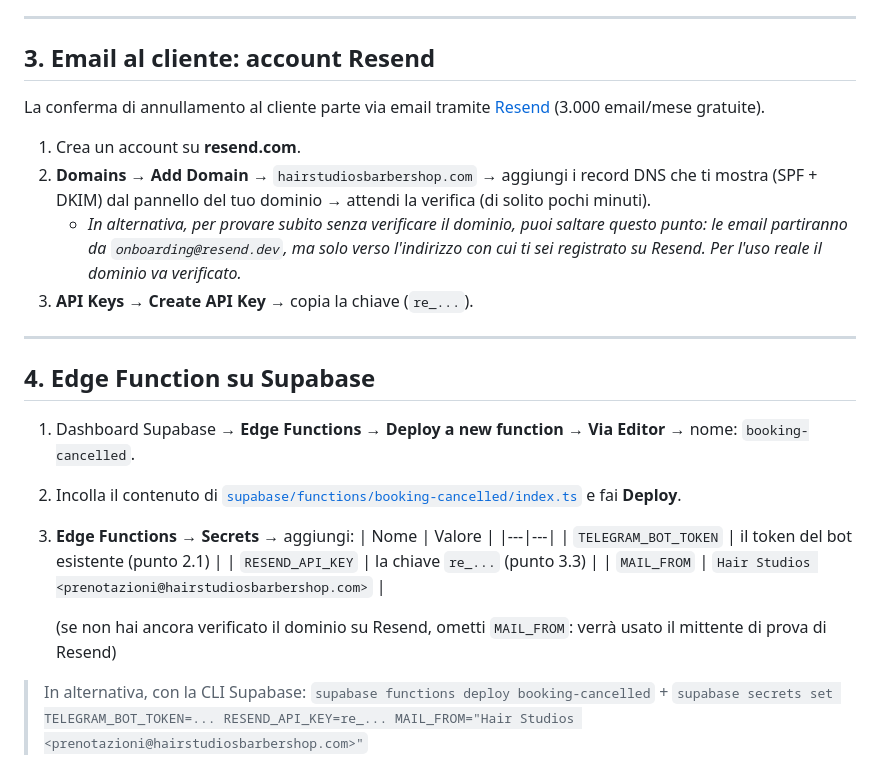
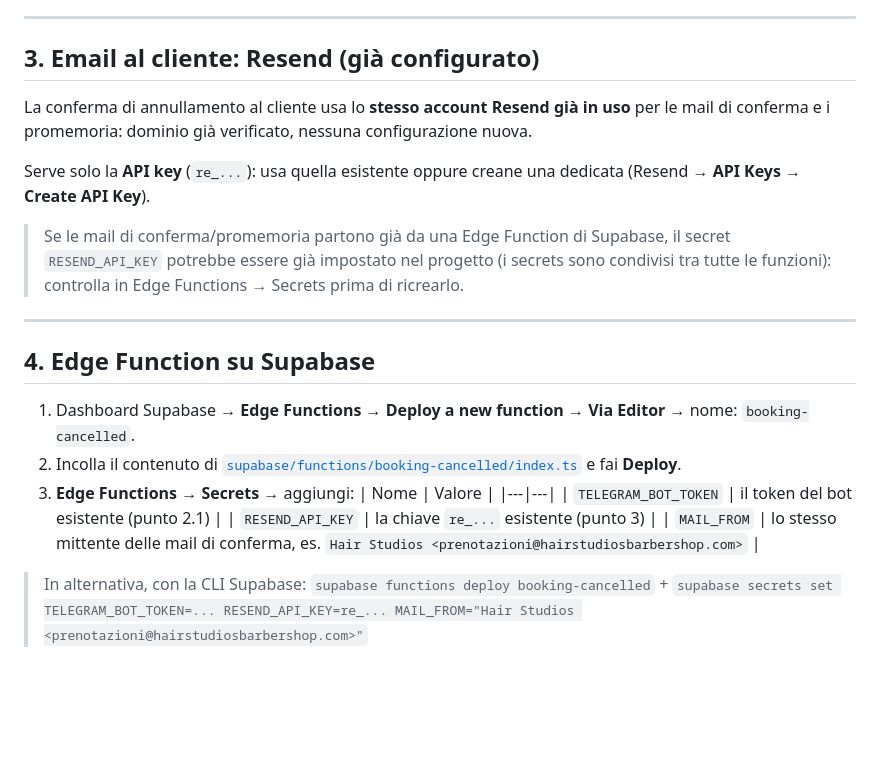
Before and after one commit to KreedAc/hair-studios-barber-shop, a Markdown page: SETUP_ANNULLAMENTO.md, the part around the change. Drawn GitHub-style; blank space fills up the shorter version.

Commit message:
Setup: riusa la configurazione Resend esistente per la mail di annullamento
Co-Authored-By: Claude Fable 5 <noreply@anthropic.com>
Claude-Session: https://claude.ai/code/session_01LhoDNBZDjBf45CFsQJpwdP

```diff
--- a/SETUP_ANNULLAMENTO.md
+++ b/SETUP_ANNULLAMENTO.md
@@ -52,20 +52,19 @@ Si usa il **bot Telegram già esistente**: non serve crearne uno nuovo.
 
 ---
 
-## 3. Email al cliente: account Resend
+## 3. Email al cliente: Resend (già configurato)
 
-La conferma di annullamento al cliente parte via email tramite
-[Resend](https://resend.com) (3.000 email/mese gratuite).
+La conferma di annullamento al cliente usa lo **stesso account Resend
+già in uso** per le mail di conferma e i promemoria: dominio già
+verificato, nessuna configurazione nuova.
 
-1. Crea un account su **resend.com**.
-2. **Domains → Add Domain** → `hairstudiosbarbershop.com` → aggiungi i
-   record DNS che ti mostra (SPF + DKIM) dal pannello del tuo dominio →
-   attendi la verifica (di solito pochi minuti).
-   - *In alternativa, per provare subito senza verificare il dominio,
-     puoi saltare questo punto: le email partiranno da
-     `onboarding@resend.dev`, ma solo verso l'indirizzo con cui ti sei
-     registrato su Resend. Per l'uso reale il dominio va verificato.*
-3. **API Keys → Create API Key** → copia la chiave (`re_...`).
+Serve solo la **API key** (`re_...`): usa quella esistente oppure
+creane una dedicata (Resend → **API Keys → Create API Key**).
+
+> Se le mail di conferma/promemoria partono già da una Edge Function
+> di Supabase, il secret `RESEND_API_KEY` potrebbe essere già impostato
+> nel progetto (i secrets sono condivisi tra tutte le funzioni):
+> controlla in Edge Functions → Secrets prima di ricrearlo.
 
 ---
 
@@ -80,11 +79,8 @@ La conferma di annullamento al cliente parte via email tramite
    | Nome | Valore |
    |---|---|
    | `TELEGRAM_BOT_TOKEN` | il token del bot esistente (punto 2.1) |
-   | `RESEND_API_KEY` | la chiave `re_...` (punto 3.3) |
-   | `MAIL_FROM` | `Hair Studios <prenotazioni@hairstudiosbarbershop.com>` |
-
-   (se non hai ancora verificato il dominio su Resend, ometti `MAIL_FROM`:
-   verrà usato il mittente di prova di Resend)
+   | `RESEND_API_KEY` | la chiave `re_...` esistente (punto 3) |
+   | `MAIL_FROM` | lo stesso mittente delle mail di conferma, es. `Hair Studios <prenotazioni@hairstudiosbarbershop.com>` |
 
 > In alternativa, con la CLI Supabase:
 > `supabase functions deploy booking-cancelled` +
```
